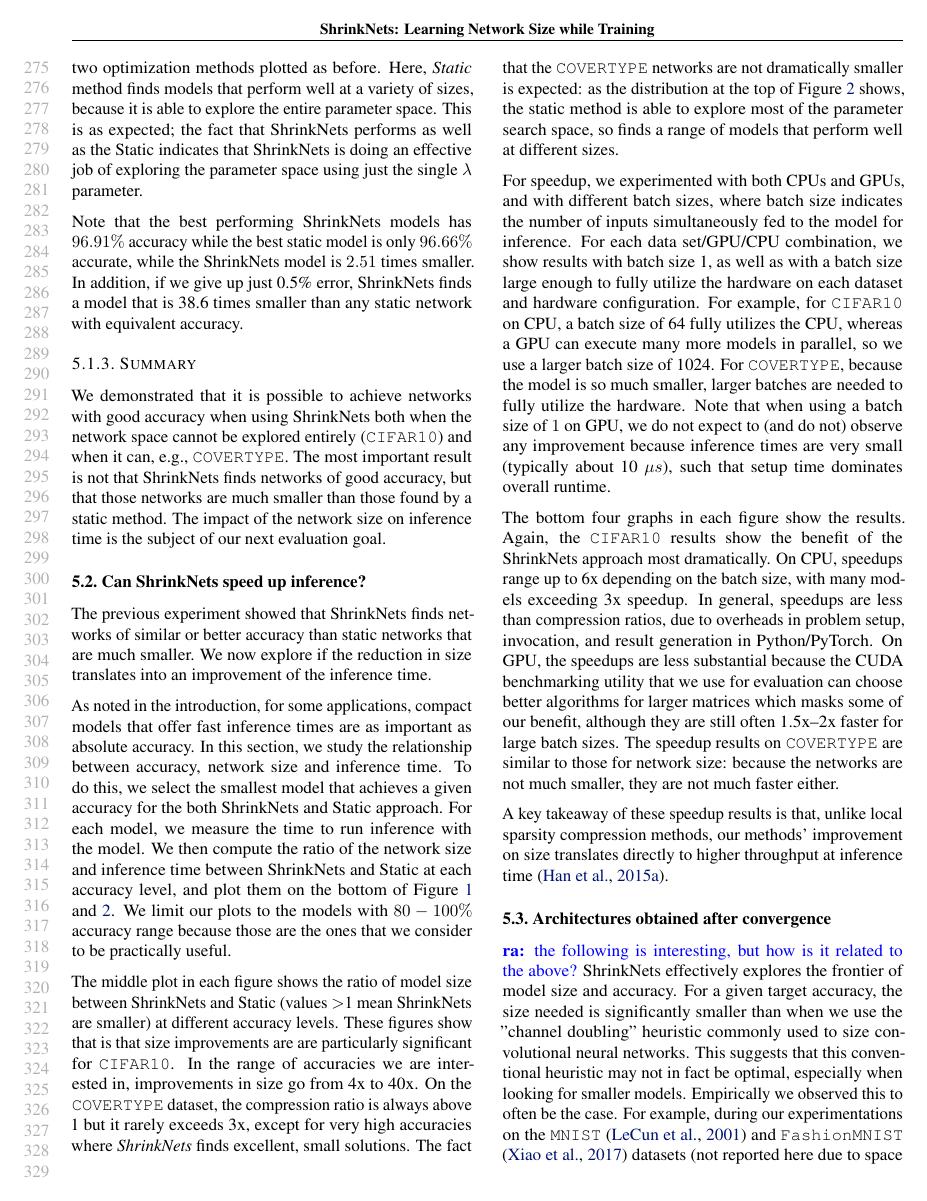
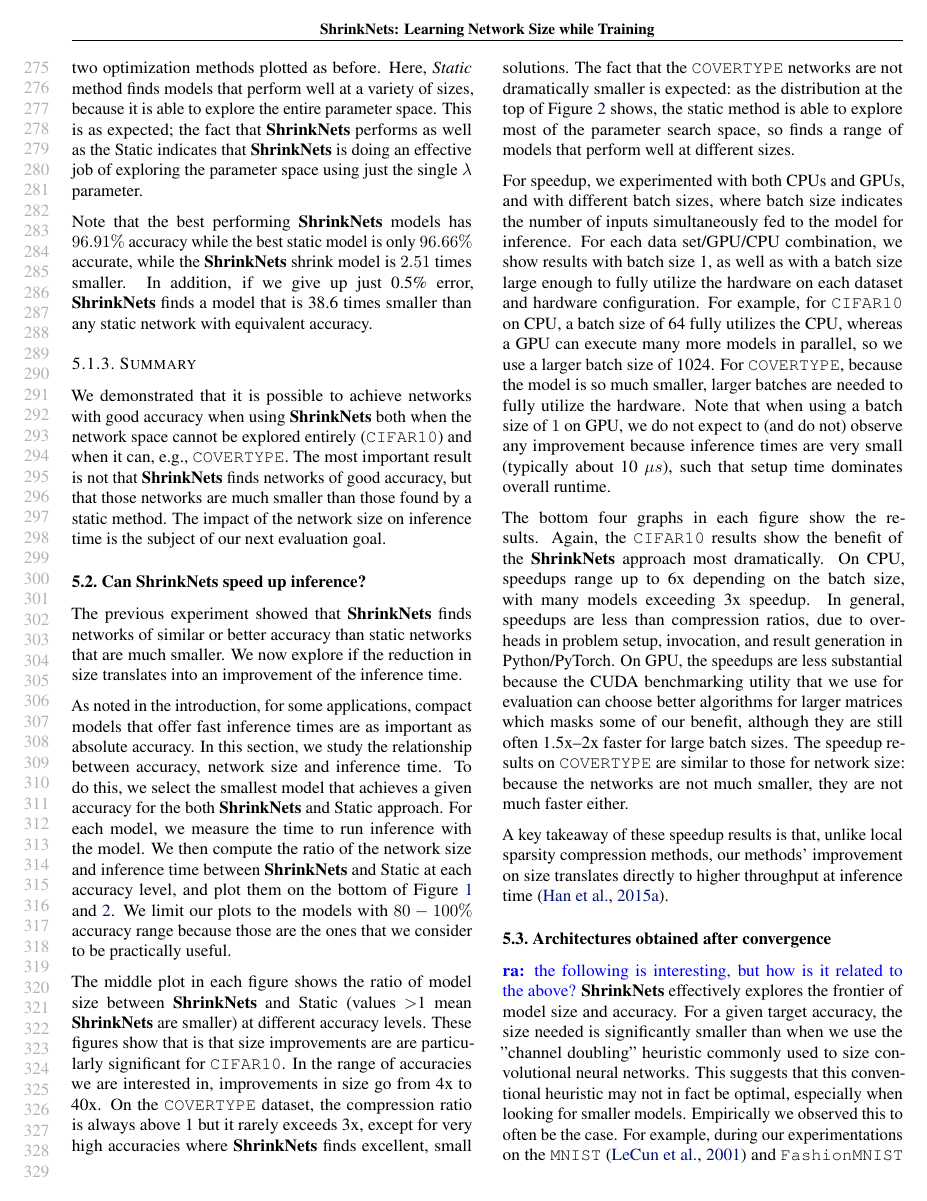
Before and after one commit to mitdbg/fastdeepnets, a LaTeX paper (paper/ICML/paper.tex, which reads paper/ICML/evaluation.tex): page 6 of 10. Compiled offline with pdfLaTeX.

Commit message:
More macro replacements

```diff
--- a/paper/ICML/evaluation.tex
+++ b/paper/ICML/evaluation.tex
@@ -165,13 +165,13 @@ sizes of the three different layers to explore all possible architectures.
 The results are shown in the top figure of \cref{figure_COVER}, with the two
 optimization methods plotted as before. Here, {\it Static} method finds models
 that perform well at a variety of sizes, because it is able to explore the
-entire parameter space.  This is as expected;  the fact that ShrinkNets performs
-as well as the Static indicates that ShrinkNets is doing an effective job of
+entire parameter space.  This is as expected;  the fact that \shrink performs
+as well as the Static indicates that \shrink is doing an effective job of
 exploring the parameter space using just the single $\lambda$ parameter.
 
-Note that the best performing ShrinkNets models has $96.91\%$ accuracy while the
-best static model is only $96.66\%$ accurate, while the ShrinkNets model is $2.51$
-times smaller. In addition, if we give up just 0.5\% error, ShrinkNets finds a
+Note that the best performing \shrink models has $96.91\%$ accuracy while the
+best static model is only $96.66\%$ accurate, while the \shrink shrink model is $2.51$
+times smaller. In addition, if we give up just 0.5\% error, \shrink finds a
 model that is 38.6 times smaller than any static network with equivalent accuracy.
 
 %\srm{Summarize more quantitatively -- best model performance, model performance
@@ -232,20 +232,20 @@ are as important as absolute accuracy.
 % that satisfies achieves a given accuracy.
 In this section, we study the relationship between accuracy, network size and inference time.
 To do this, we select the smallest model
-that achieves a given accuracy for the both ShrinkNets and Static approach.
+that achieves a given accuracy for the both \shrink and Static approach.
 For each model, we measure the time to run inference with the model.
 We then compute the ratio of the network size and inference time
-between ShrinkNets and Static at each accuracy level, and plot them on the bottom of
+between \shrink and Static at each accuracy level, and plot them on the bottom of
  Figure~\ref{figure_CIFAR10}
  and~\ref{figure_COVER}.
 We limit our plots to the models with $80-100\%$
 accuracy range because those are the ones that we consider to be practically useful.
 
- The middle plot in each figure shows the ratio of model size between ShrinkNets and Static (values $>$1 mean ShrinkNets are smaller) at different accuracy levels.  These figures show that is that size improvements are are particularly significant
+ The middle plot in each figure shows the ratio of model size between \shrink and Static (values $>$1 mean \shrink are smaller) at different accuracy levels.  These figures show that is that size improvements are are particularly significant
 for  \texttt{CIFAR10}. In the range of accuracies we are interested in,
 improvements in size go from 4x to 40x. On the \texttt{COVERTYPE} dataset,
  the compression ratio is always above 1 but it rarely exceeds 3x, except for
-very high accuracies where \textit{ShrinkNets} finds excellent, small
+very high accuracies where \shrink finds excellent, small
 solutions.  The fact that the  \texttt{COVERTYPE} networks are not dramatically
 smaller is expected:  as the distribution at the top of Figure~\ref{figure_COVER} shows,
 the static method is able to explore most of the parameter search space, so finds a range
```
Also changed, not shown: paper/ICML/evaluation.tex (24 more changed lines).
